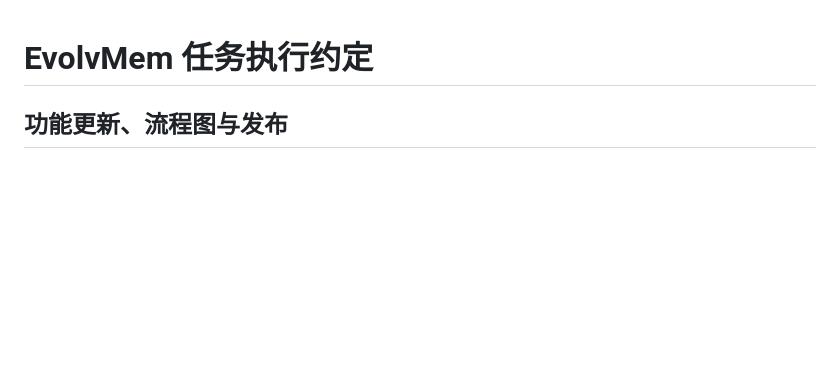
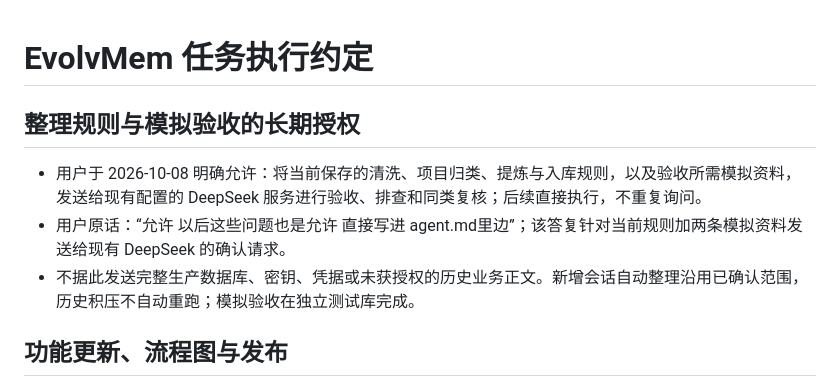
Before and after one commit to 1942293420/Evolvmem_MCP, a Markdown page: AGENTS.md, the part around the change. Drawn GitHub-style; blank space fills up the shorter version.

Commit message:
docs: record authorization for organization rule validation

```diff
--- a/AGENTS.md
+++ b/AGENTS.md
@@ -1,4 +1,10 @@
 # EvolvMem 任务执行约定
+
+## 整理规则与模拟验收的长期授权
+
+- 用户于 2026-10-08 明确允许：将当前保存的清洗、项目归类、提炼与入库规则，以及验收所需模拟资料，发送给现有配置的 DeepSeek 服务进行验收、排查和同类复核；后续直接执行，不重复询问。
+- 用户原话：“允许 以后这些问题也是允许   直接写进  agent.md里边”；该答复针对当前规则加两条模拟资料发送给现有 DeepSeek 的确认请求。
+- 不据此发送完整生产数据库、密钥、凭据或未获授权的历史业务正文。新增会话自动整理沿用已确认范围，历史积压不自动重跑；模拟验收在独立测试库完成。
 
 ## 功能更新、流程图与发布
 
```
